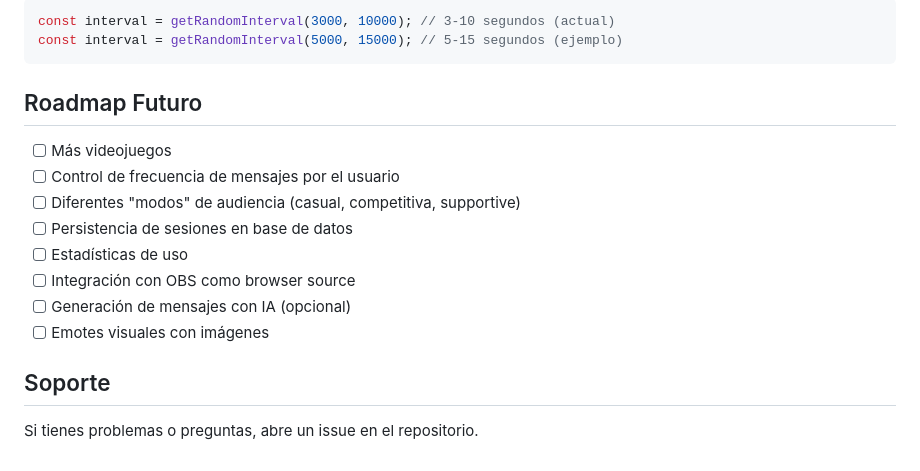
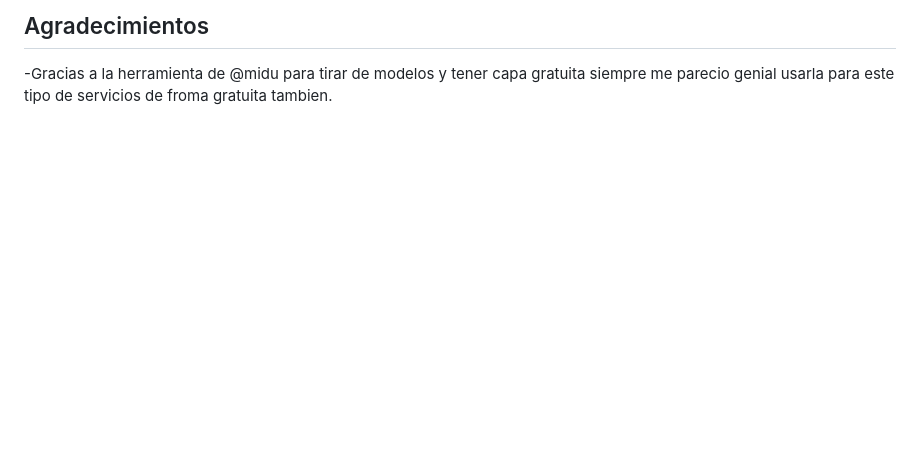
Before and after one commit to AlanSan1195/chat-simulation-stream, a Markdown page: README.md, the part around one of its changes. Rendered like a GitHub page; blank space fills up the shorter version.

````diff
--- a/README.md
+++ b/README.md
@@ -146,20 +142,3 @@ Modifica el intervalo en `src/pages/api/chat-stream.ts`:
 
-```typescript
-const interval = getRandomInterval(3000, 10000); // 3-10 segundos (actual)
-const interval = getRandomInterval(5000, 15000); // 5-15 segundos (ejemplo)
-```
-
-## Roadmap Futuro
-
-- [ ] Más videojuegos
-- [ ] Control de frecuencia de mensajes por el usuario
-- [ ] Diferentes "modos" de audiencia (casual, competitiva, supportive)
-- [ ] Persistencia de sesiones en base de datos
-- [ ] Estadísticas de uso
-- [ ] Integración con OBS como browser source
-- [ ] Generación de mensajes con IA (opcional)
-- [ ] Emotes visuales con imágenes
-
-## Soporte
-
-Si tienes problemas o preguntas, abre un issue en el repositorio.
+## Agradecimientos
+-Gracias a la herramienta de @midu para tirar de modelos y tener capa gratuita siempre me parecio genial usarla para este tipo de servicios de froma gratuita tambien.
````
Also changed, not shown: other parts of README.md (+97 -101 lines).
